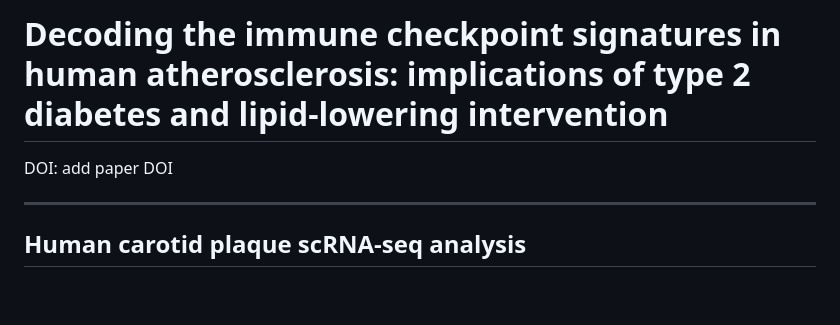
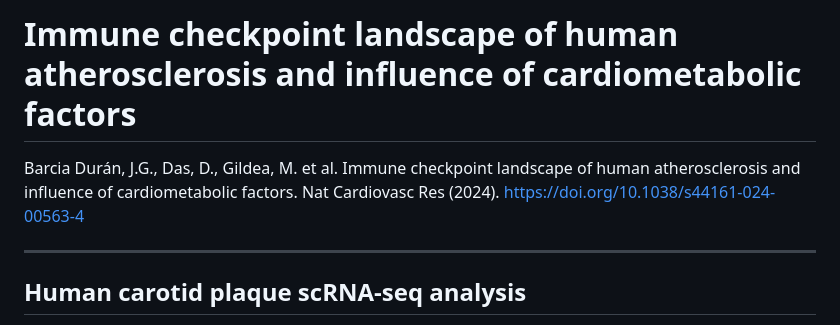
Before and after one commit to giannarelli-lab/Immune-checkpoint-landscape-of-human-atherosclerosis-and-influence-of-cardiometabolic-factors, a Markdown page: README.md, the part around the change. GitHub-like rendering; blank space fills up the shorter version.

```diff
--- a/README.md
+++ b/README.md
@@ -1,6 +1,7 @@
-# Decoding the immune checkpoint signatures in human atherosclerosis: implications of type 2 diabetes and lipid-lowering intervention
-DOI: add paper DOI
+# Immune checkpoint landscape of human atherosclerosis and influence of cardiometabolic factors
 
+Barcia Durán, J.G., Das, D., Gildea, M. et al. Immune checkpoint landscape of human atherosclerosis and influence of cardiometabolic factors. Nat Cardiovasc Res (2024).
+https://doi.org/10.1038/s44161-024-00563-4
 ***
 
 ## Human carotid plaque scRNA-seq analysis
```
